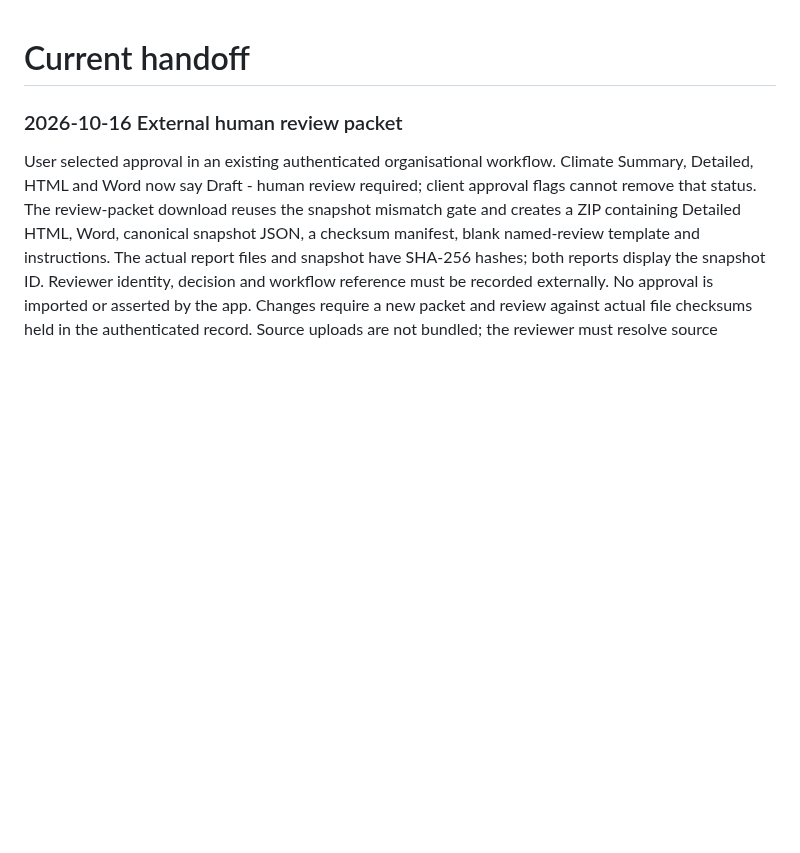
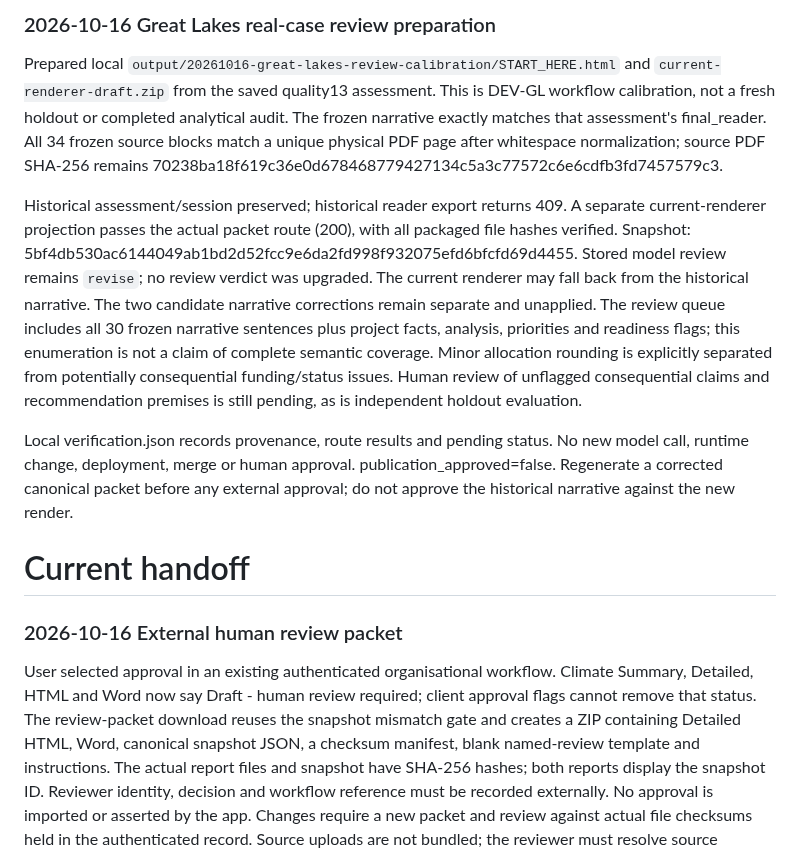
Before and after one commit to ljonestz/FCV-AGENT, a Markdown page: HANDOFF.md, the part around the change. Rendered like a GitHub page; blank space fills up the shorter version.

Commit message:
docs: record real-case supervised review preparation

```diff
--- a/HANDOFF.md
+++ b/HANDOFF.md
@@ -1,3 +1,30 @@
+### 2026-10-16 Great Lakes real-case review preparation
+
+Prepared local `output/20261016-great-lakes-review-calibration/START_HERE.html`
+and `current-renderer-draft.zip` from the saved quality13 assessment. This is
+DEV-GL workflow calibration, not a fresh holdout or completed analytical audit.
+The frozen narrative exactly matches that assessment's final_reader. All 34 frozen
+source blocks match a unique physical PDF page after whitespace normalization;
+source PDF SHA-256 remains 70238ba18f619c36e0d678468779427134c5a3c77572c6e6cdfb3fd7457579c3.
+
+Historical assessment/session preserved; historical reader export returns 409.
+A separate current-renderer projection passes the actual packet route (200), with
+all packaged file hashes verified. Snapshot:
+5bf4db530ac6144049ab1bd2d52fcc9e6da2fd998f932075efd6bfcfd69d4455.
+Stored model review remains `revise`; no review verdict was upgraded. The current
+renderer may fall back from the historical narrative. The two candidate narrative
+corrections remain separate and unapplied. The review queue includes all 30 frozen
+narrative sentences plus project facts, analysis, priorities and readiness flags;
+this enumeration is not a claim of complete semantic coverage. Minor allocation
+rounding is explicitly separated from potentially consequential funding/status
+issues. Human review of unflagged consequential claims and recommendation premises
+is still pending, as is independent holdout evaluation.
+
+Local verification.json records provenance, route results and pending status.
+No new model call, runtime change, deployment, merge or human approval.
+publication_approved=false. Regenerate a corrected canonical packet before any
+external approval; do not approve the historical narrative against the new render.
+
 # Current handoff
 
 ### 2026-10-16 External human review packet
```
